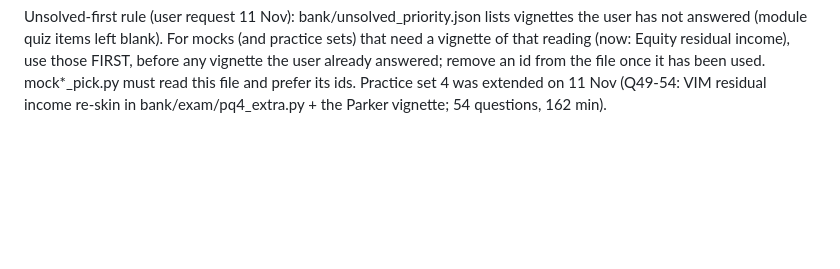
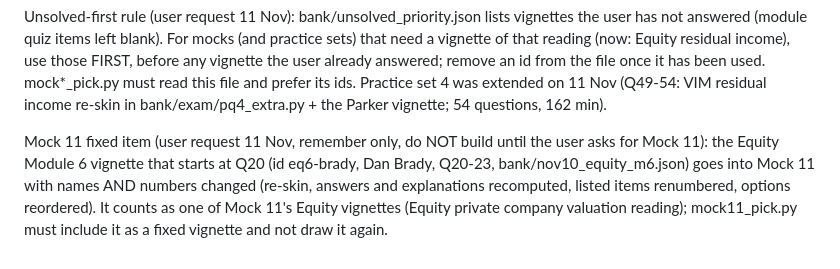
Before and after one commit to jisoo95681/jimin, a Markdown page: CLAUDE.md, the part around the change. Rendered like a GitHub page; blank space fills up the shorter version.

```diff
--- a/CLAUDE.md
+++ b/CLAUDE.md
@@ -49,3 +49,5 @@ Wrong-answer PDF topic label (user request 11 Nov, applies from the next PDF on,
 No repeats across papers (user request 11 Nov): the user must never meet the same vignette twice (mocks, practice sets, Retry papers). Before adding ANY vignette to a set, check it was not used in another paper; if a repeat is unavoidable, re-skin it (names AND numbers changed, all answers recomputed, list items and options reordered), never copy it verbatim. Example: pq3 Q49-52 (Mock 8 credit vignette) was re-skinned in bank/exam/pq3_reskin.py (v222). Run the duplicate-body check over exam.js sets after every build.
 
 Unsolved-first rule (user request 11 Nov): bank/unsolved_priority.json lists vignettes the user has not answered (module quiz items left blank). For mocks (and practice sets) that need a vignette of that reading (now: Equity residual income), use those FIRST, before any vignette the user already answered; remove an id from the file once it has been used. mock*_pick.py must read this file and prefer its ids. Practice set 4 was extended on 11 Nov (Q49-54: VIM residual income re-skin in bank/exam/pq4_extra.py + the Parker vignette; 54 questions, 162 min).
+
+Mock 11 fixed item (user request 11 Nov, remember only, do NOT build until the user asks for Mock 11): the Equity Module 6 vignette that starts at Q20 (id eq6-brady, Dan Brady, Q20-23, bank/nov10_equity_m6.json) goes into Mock 11 with names AND numbers changed (re-skin, answers and explanations recomputed, listed items renumbered, options reordered). It counts as one of Mock 11's Equity vignettes (Equity private company valuation reading); mock11_pick.py must include it as a fixed vignette and not draw it again.
```
Also changed, not shown: bank/README.md (+2 -0 lines).
